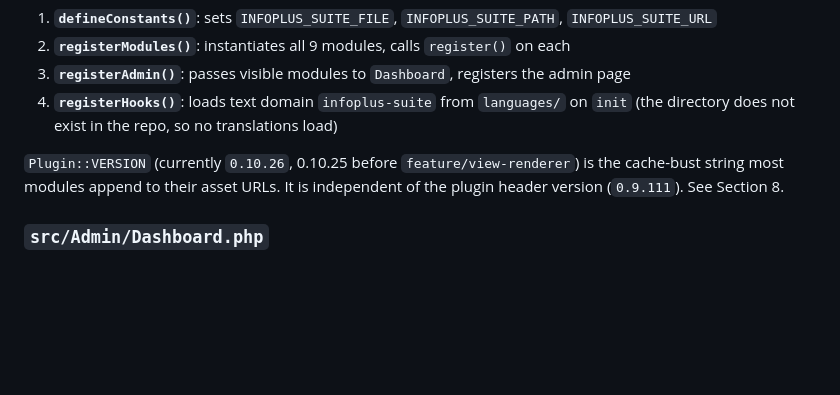
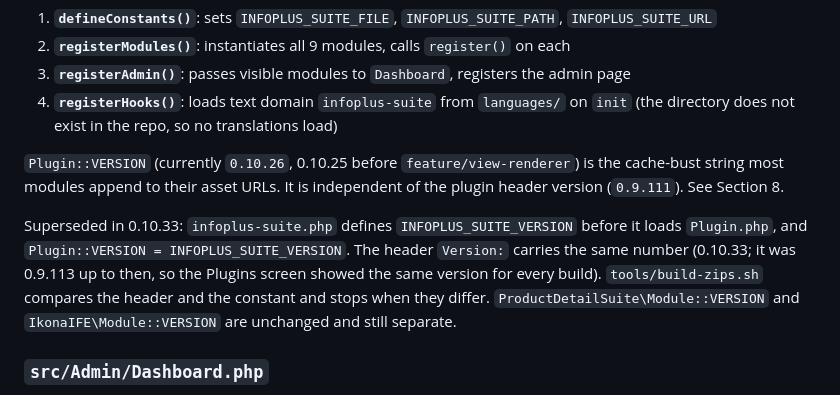
Before and after one commit to jmalture/InfoPlus_Webshop, a Markdown page: docs/suite/PLUGIN-DOCUMENTATION.md, the part around the change. GitHub-like rendering; blank space fills up the shorter version.

Commit message:
docs: single Suite version number, R-08 partly done
Co-Authored-By: Claude Opus 5.5 <noreply@anthropic.com>
Claude-Session: https://claude.ai/code/session_01TyRrtMjpZeSrNnjKZWZ7wm

```diff
--- a/docs/suite/PLUGIN-DOCUMENTATION.md
+++ b/docs/suite/PLUGIN-DOCUMENTATION.md
@@ -152,6 +152,8 @@ The admin page is registered under **IKONA IFE** in the WP sidebar (position 56)
 
 `Plugin::VERSION` (currently `0.10.26`, 0.10.25 before `feature/view-renderer`) is the cache-bust string most modules append to their asset URLs. It is independent of the plugin header version (`0.9.111`). See Section 8.
 
+Superseded in 0.10.33: `infoplus-suite.php` defines `INFOPLUS_SUITE_VERSION` before it loads `Plugin.php`, and `Plugin::VERSION = INFOPLUS_SUITE_VERSION`. The header `Version:` carries the same number (0.10.33; it was 0.9.113 up to then, so the Plugins screen showed the same version for every build). `tools/build-zips.sh` compares the header and the constant and stops when they differ. `ProductDetailSuite\Module::VERSION` and `IkonaIFE\Module::VERSION` are unchanged and still separate.
+
 ### `src/Admin/Dashboard.php`
 
 - Registers the `admin.php?page=infoplus-suite` menu page
```
Also changed, not shown: CLAUDE.md (+4 -4 lines), docs/suite/UPGRADE-ROADMAP.md (+3 -1 lines).
